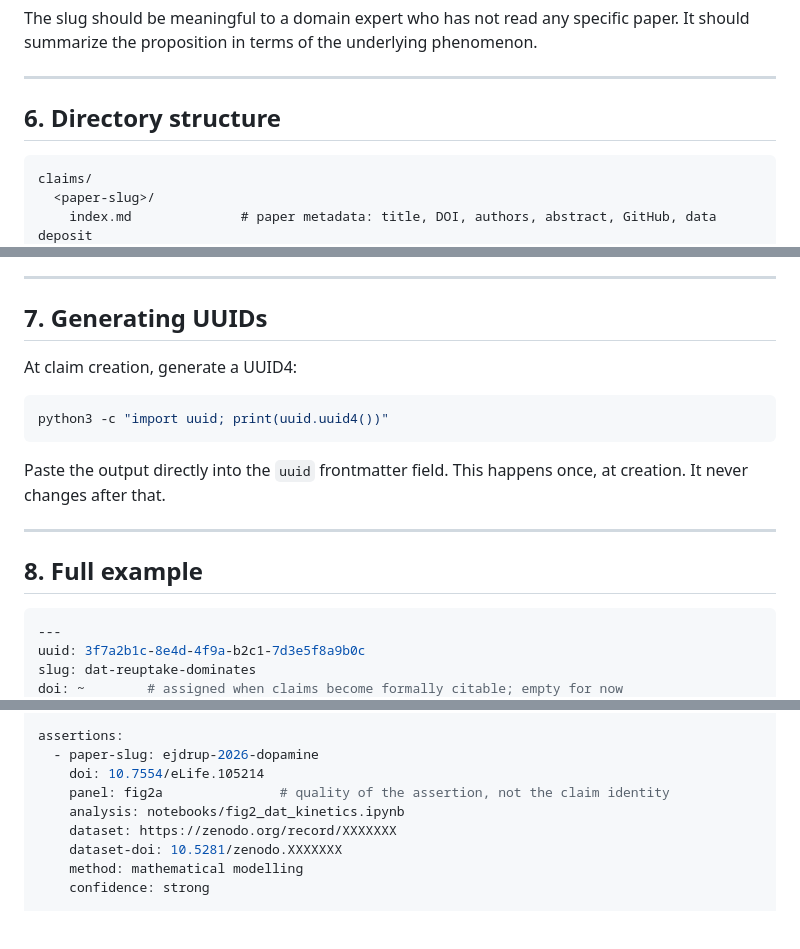
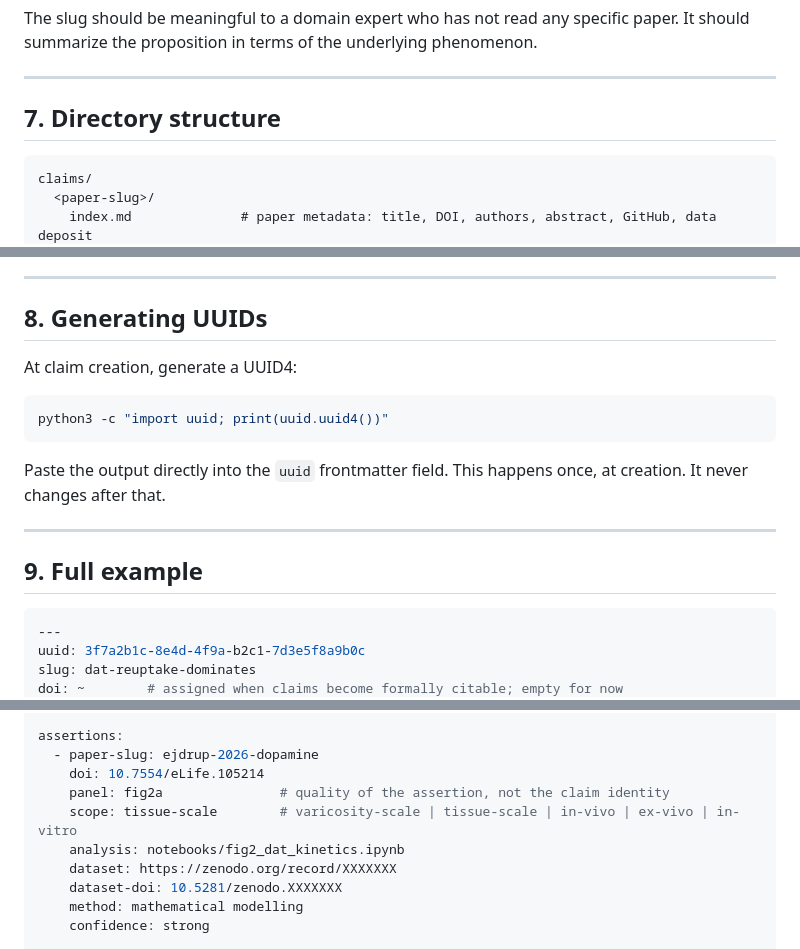
Before and after one commit to mainenlab/elife-claim-trees, a Markdown page: docs/claim-format.md, 3 parts joined by grey strips. Rendered like a GitHub page; blank space fills up the shorter version.

````diff
--- a/docs/claim-format.md
+++ b/docs/claim-format.md
@@ -103,7 +156,7 @@ The slug should be meaningful to a domain expert who has not read any specific p
 
 ---
 
-## 6. Directory structure
+## 7. Directory structure
 
 ```
 claims/
@@ -117,7 +170,7 @@ Claims are registered into a paper-slug directory as the ingest point. For the p
 
 ---
 
-## 7. Generating UUIDs
+## 8. Generating UUIDs
 
 At claim creation, generate a UUID4:
 
@@ -129,7 +182,7 @@ Paste the output directly into the `uuid` frontmatter field. This happens once,
 
 ---
 
-## 8. Full example
+## 9. Full example
 
 ```yaml
 ---
@@ -157,6 +210,7 @@ assertions:
   - paper-slug: ejdrup-2026-dopamine
     doi: 10.7554/eLife.105214
     panel: fig2a               # quality of the assertion, not the claim identity
+    scope: tissue-scale        # varicosity-scale | tissue-scale | in-vivo | ex-vivo | in-vitro
     analysis: notebooks/fig2_dat_kinetics.ipynb
     dataset: https://zenodo.org/record/XXXXXXX
     dataset-doi: 10.5281/zenodo.XXXXXXX
````
Also changed, not shown: other parts of docs/claim-format.md (+54 -1 lines).
